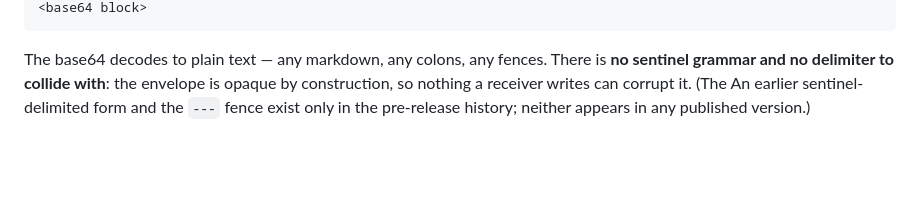
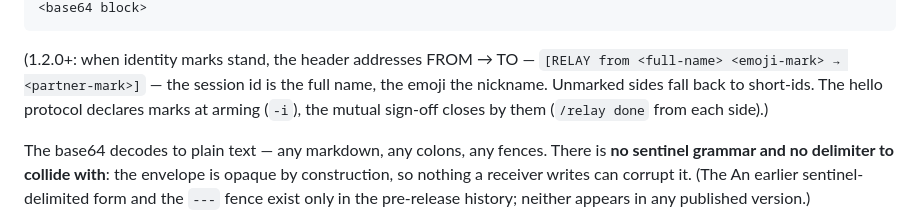
Before and after one commit to darkhipo/opencode-plugin-relay, a Markdown page: CONTRACT.md, the part around one of its changes. Drawn GitHub-style; blank space fills up the shorter version.

Commit message:
CONTRACT: the 1.2.0 envelope — FROM->TO addressing, full name + emoji nickname, hello protocol

````diff
--- a/CONTRACT.md
+++ b/CONTRACT.md
@@ -11,5 +11,11 @@ A forwarded response arrives as one turn whose text begins:
 <base64 block>
 ```
+
+(1.2.0+: when identity marks stand, the header addresses FROM → TO —
+`[RELAY from <full-name> <emoji-mark> → <partner-mark>]` — the session id
+is the full name, the emoji the nickname. Unmarked sides fall back to
+short-ids. The hello protocol declares marks at arming (`-i`), the mutual
+sign-off closes by them (`/relay done` from each side).)
 
 The base64 decodes to plain text — any markdown, any colons, any fences. There
 is **no sentinel grammar and no delimiter to collide with**: the envelope is
````
Also changed, not shown: other parts of CONTRACT.md (+1 -1 lines).
